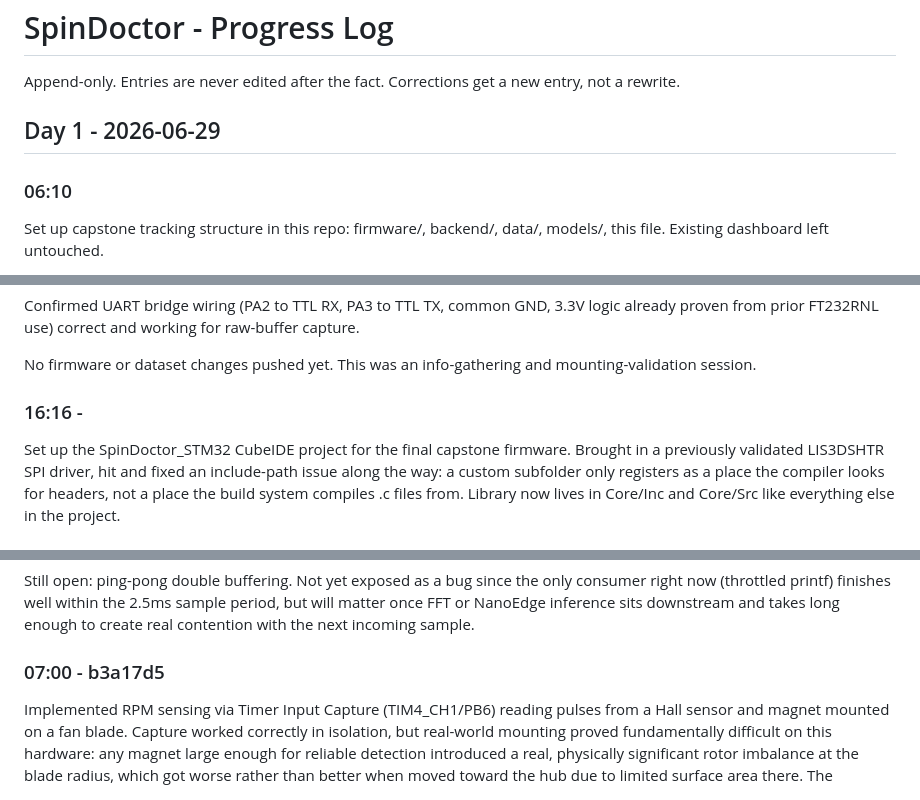
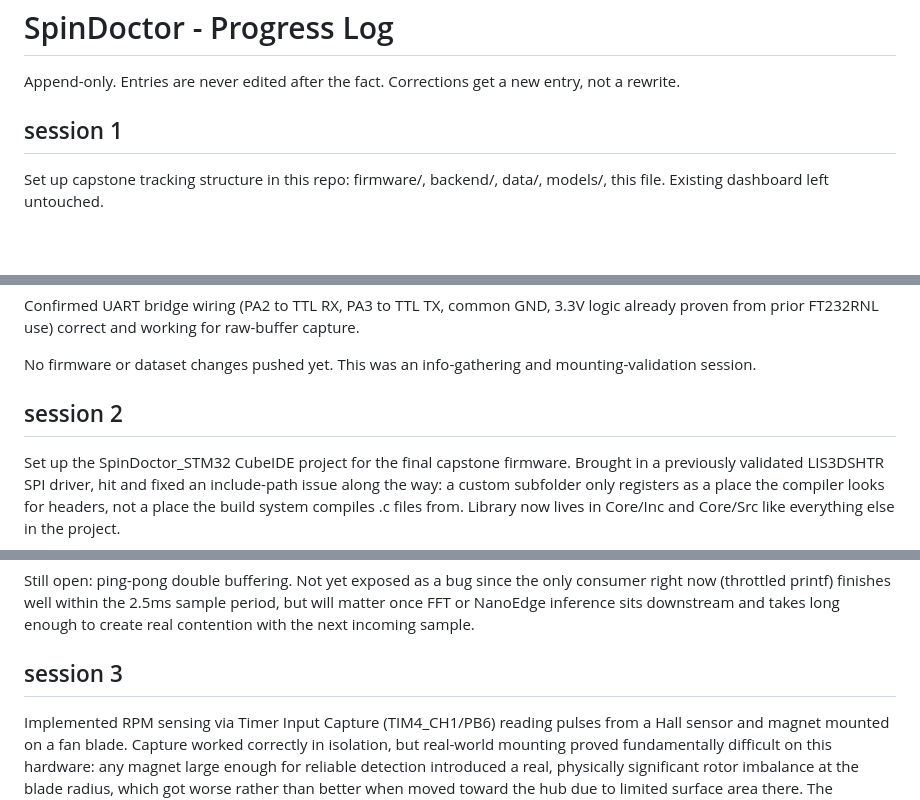
Before and after one commit to Shrutik-KaPatel/SpinDoctor, a Markdown page: PROGRESS.md, 3 parts joined by grey strips. Rendered like a GitHub page; blank space fills up the shorter version.

Commit message:
Revise PROGRESS.md for session tracking
Updated progress log to reflect new session structure and entries.

```diff
--- a/PROGRESS.md
+++ b/PROGRESS.md
@@ -2,9 +2,7 @@
 
 Append-only. Entries are never edited after the fact. Corrections get a new entry, not a rewrite.
 
-## Day 1 - 2026-06-29
-
-### 06:10
+## session 1
 Set up capstone tracking structure in this repo: firmware/, backend/,
 data/, models/, this file. Existing dashboard left untouched.
 
@@ -40,7 +38,7 @@ working for raw-buffer capture.
 No firmware or dataset changes pushed yet. This was an info-gathering
 and mounting-validation session.
 
-### 16:16 - <hash>
+## session 2
 Set up the SpinDoctor_STM32 CubeIDE project for the final capstone
 firmware. Brought in a previously validated LIS3DSHTR SPI driver, hit
 and fixed an include-path issue along the way: a custom subfolder
@@ -63,7 +61,8 @@ within the 2.5ms sample period, but will matter once FFT or NanoEdge
 inference sits downstream and takes long enough to create real
 contention with the next incoming sample.
 
-### 07:00 - b3a17d5
+## session 3
+
 Implemented RPM sensing via Timer Input Capture (TIM4_CH1/PB6) reading
 pulses from a Hall sensor and magnet mounted on a fan blade. Capture
 worked correctly in isolation, but real-world mounting proved
```
